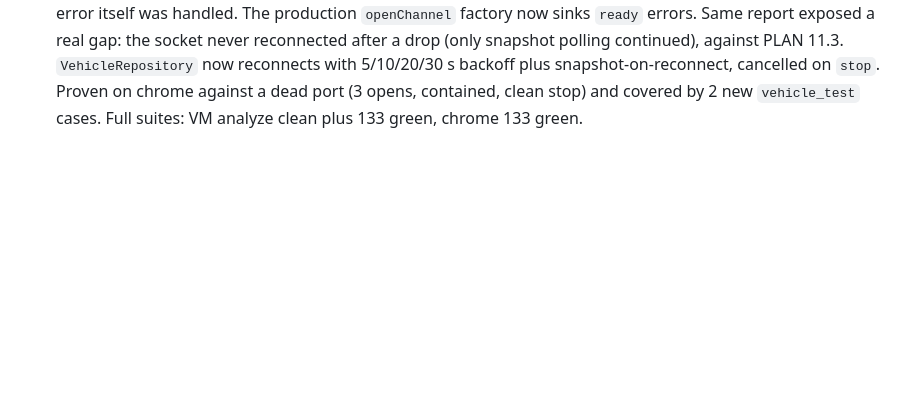
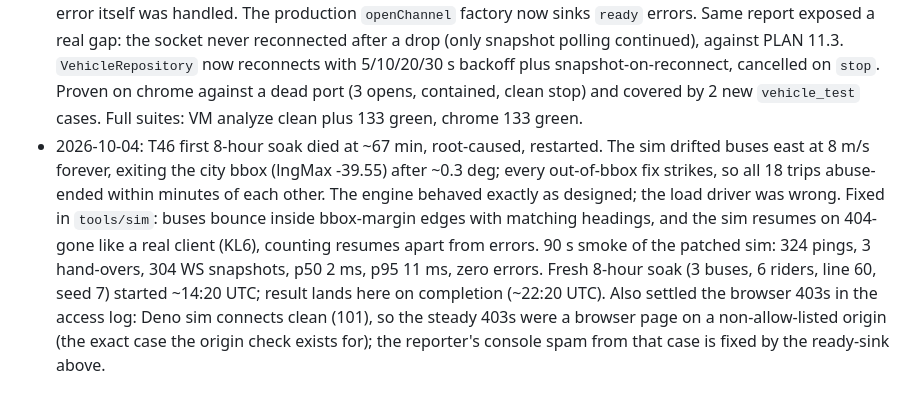
Before and after one commit to EduLGFon/pontual-bus-tracking-app, a Markdown page: DECISIONS.md, the part around the change. GitHub-like rendering; blank space fills up the shorter version.

Commit message:
docs: record T46 soak incident analysis and restart

```diff
--- a/DECISIONS.md
+++ b/DECISIONS.md
@@ -721,3 +721,18 @@ request history; the entries below supersede it where decided.
   Proven on chrome against a dead port (3 opens, contained, clean stop)
   and covered by 2 new `vehicle_test` cases. Full suites: VM analyze
   clean plus 133 green, chrome 133 green.
+- 2026-10-04: T46 first 8-hour soak died at ~67 min, root-caused, restarted.
+  The sim drifted buses east at 8 m/s forever, exiting the city bbox
+  (lngMax -39.55) after ~0.3 deg; every out-of-bbox fix strikes, so all
+  18 trips abuse-ended within minutes of each other. The engine behaved
+  exactly as designed; the load driver was wrong. Fixed in `tools/sim`:
+  buses bounce inside bbox-margin edges with matching headings, and the
+  sim resumes on 404-gone like a real client (KL6), counting resumes
+  apart from errors. 90 s smoke of the patched sim: 324 pings,
+  3 hand-overs, 304 WS snapshots, p50 2 ms, p95 11 ms, zero errors.
+  Fresh 8-hour soak (3 buses, 6 riders, line 60, seed 7) started ~14:20
+  UTC; result lands here on completion (~22:20 UTC). Also settled the
+  browser 403s in the access log: Deno sim connects clean (101), so the
+  steady 403s were a browser page on a non-allow-listed origin (the
+  exact case the origin check exists for); the reporter's console spam
+  from that case is fixed by the ready-sink above.
```
